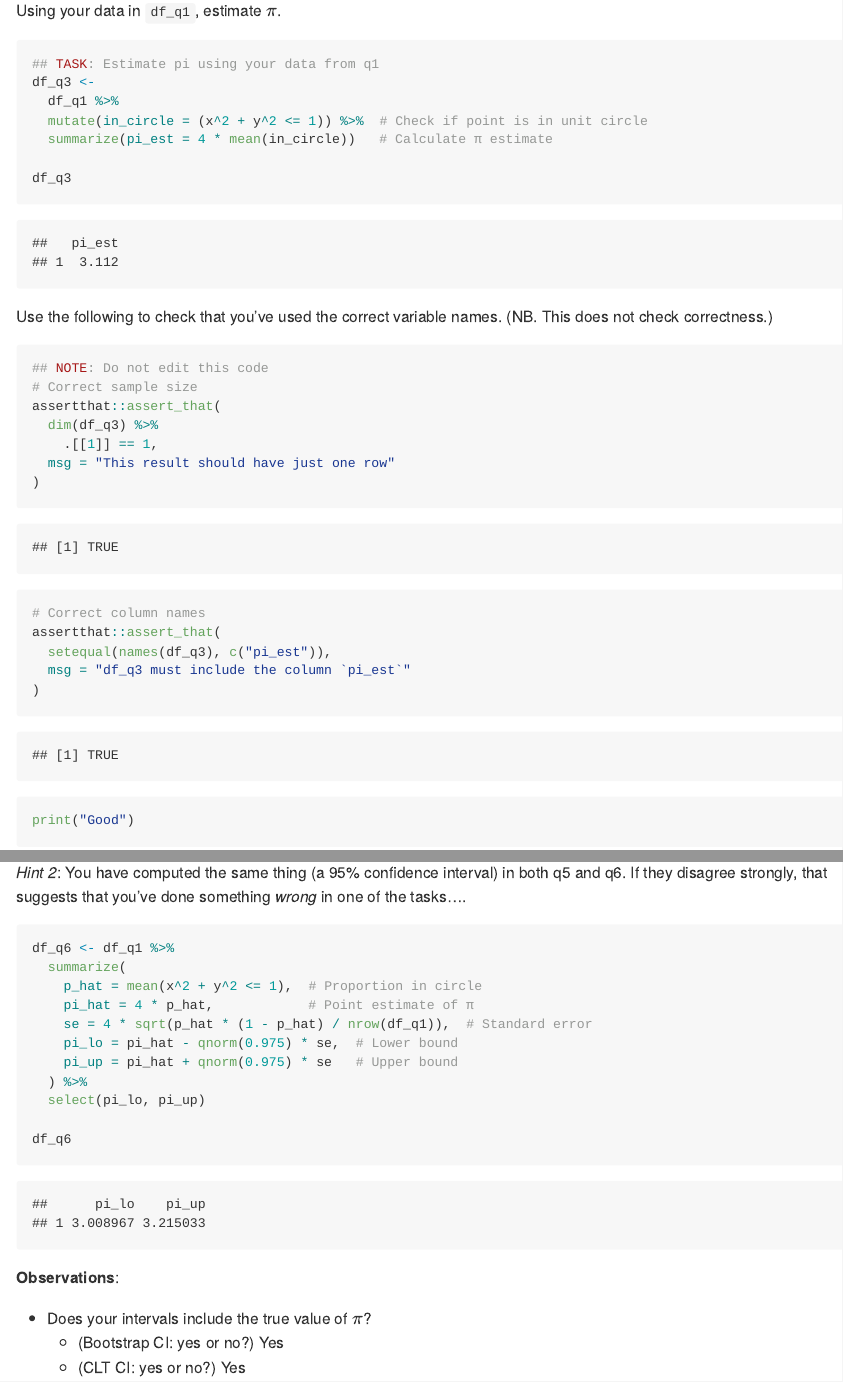
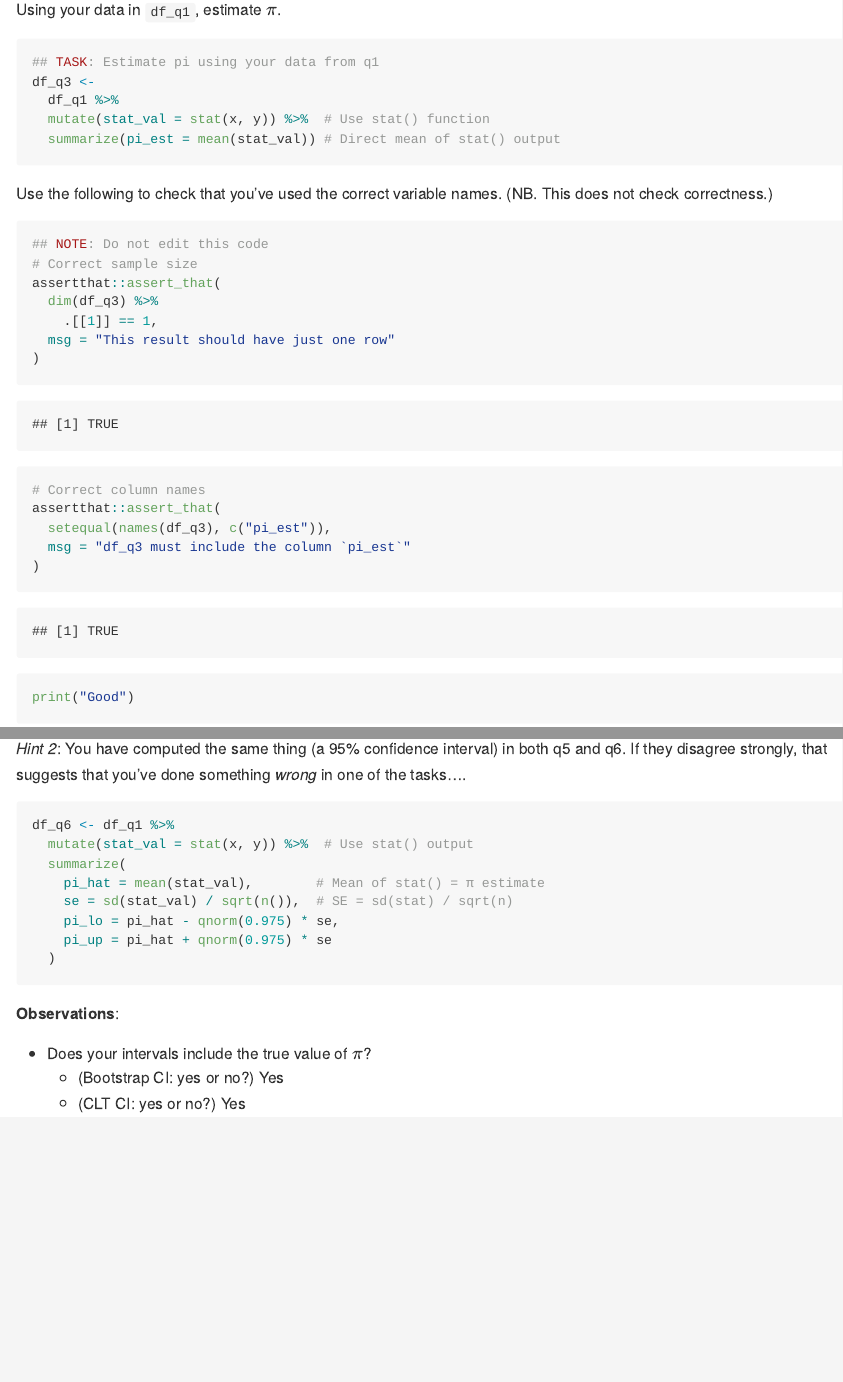
Before and after one commit to Elisa2515/data_science_2025_spring, an R Markdown document (challenges/c07-monte-carlo-assignment.Rmd): the page in a window 1100 px wide, from 6980 px down before the commit and from 7020 px down after it, so that both start at the same text, and a second part further down, joined at a grey line. The pictures show the output file challenges/c07-monte-carlo-assignment.md that the author committed with the source, drawn offline in the style of GitHub.

Commit message:
Revised c07

````diff
--- a/challenges/c07-monte-carlo-assignment.Rmd
+++ b/challenges/c07-monte-carlo-assignment.Rmd
@@ -214,10 +214,8 @@ Using your data in `df_q1`, estimate $\pi$.
 ## TASK: Estimate pi using your data from q1
 df_q3 <-
   df_q1 %>%
-  mutate(in_circle = (x^2 + y^2 <= 1)) %>%  # Check if point is in unit circle
-  summarize(pi_est = 4 * mean(in_circle))   # Calculate π estimate
-
-df_q3
+  mutate(stat_val = stat(x, y)) %>%  # Use stat() function
+  summarize(pi_est = mean(stat_val)) # Direct mean of stat() output
 ```
 
 Use the following to check that you've used the correct variable names. (NB. This does not check correctness.)
@@ -309,16 +307,13 @@ Compute a CLT-based confidence interval for $\pi$ at the 95% confidence level (`
 
 ```{r q6-task}
 df_q6 <- df_q1 %>%
+  mutate(stat_val = stat(x, y)) %>%  # Use stat() output
   summarize(
-    p_hat = mean(x^2 + y^2 <= 1),  # Proportion in circle
-    pi_hat = 4 * p_hat,            # Point estimate of π
-    se = 4 * sqrt(p_hat * (1 - p_hat) / nrow(df_q1)),  # Standard error
-    pi_lo = pi_hat - qnorm(0.975) * se,  # Lower bound
-    pi_up = pi_hat + qnorm(0.975) * se   # Upper bound
-  ) %>%
-  select(pi_lo, pi_up)
-
-df_q6
+    pi_hat = mean(stat_val),        # Mean of stat() = π estimate
+    se = sd(stat_val) / sqrt(n()),  # SE = sd(stat) / sqrt(n)
+    pi_lo = pi_hat - qnorm(0.975) * se,
+    pi_up = pi_hat + qnorm(0.975) * se
+  )
 ```
 
 **Observations**:
````
Also changed, not shown: challenges/c07-monte-carlo-assignment.md, challenges/c07-monte-carlo-assignment.Rmd (2 more changed lines).
